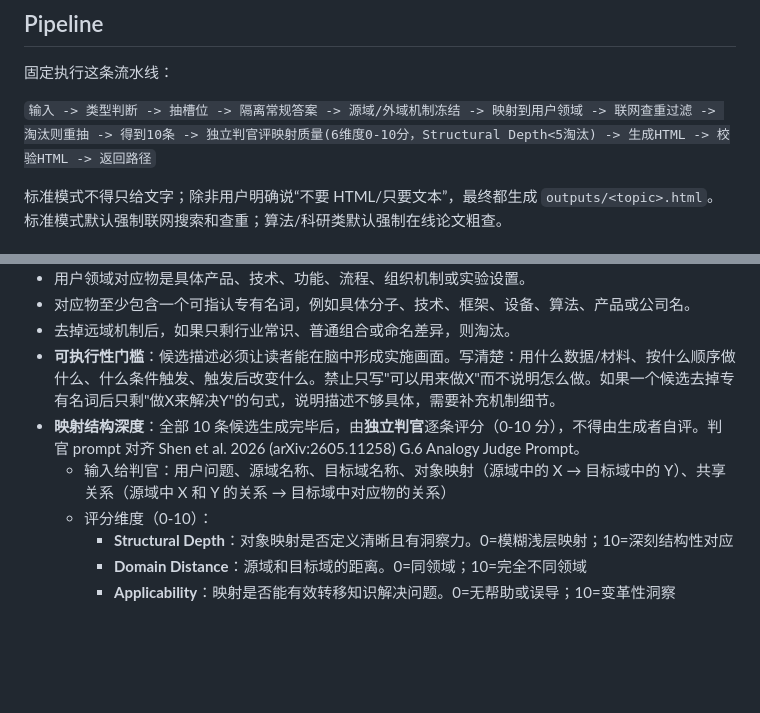
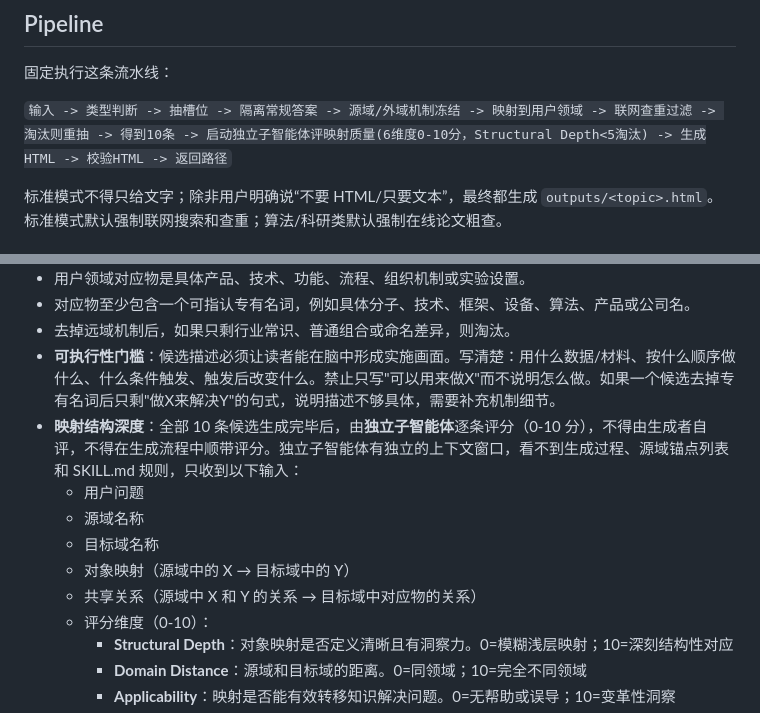
Before and after one commit to liwenyu2002/wildidea, a Markdown page: SKILL.md, 2 parts joined by grey strips. Drawn GitHub-style; blank space fills up the shorter version.

Commit message:
映射质量评分改为独立子智能体执行，完全上下文隔离

```diff
--- a/SKILL.md
+++ b/SKILL.md
@@ -9,7 +9,7 @@ description: "WildIdea V5：用于产品、策略、研究和算法创新发散
 
 固定执行这条流水线：
 
-`输入 -> 类型判断 -> 抽槽位 -> 隔离常规答案 -> 源域/外域机制冻结 -> 映射到用户领域 -> 联网查重过滤 -> 淘汰则重抽 -> 得到10条 -> 独立判官评映射质量(6维度0-10分，Structural Depth<5淘汰) -> 生成HTML -> 校验HTML -> 返回路径`
+`输入 -> 类型判断 -> 抽槽位 -> 隔离常规答案 -> 源域/外域机制冻结 -> 映射到用户领域 -> 联网查重过滤 -> 淘汰则重抽 -> 得到10条 -> 启动独立子智能体评映射质量(6维度0-10分，Structural Depth<5淘汰) -> 生成HTML -> 校验HTML -> 返回路径`
 
 标准模式不得只给文字；除非用户明确说“不要 HTML/只要文本”，最终都生成 `outputs/<topic>.html`。
 标准模式默认强制联网搜索和查重；算法/科研类默认强制在线论文粗查。
@@ -53,8 +53,12 @@ description: "WildIdea V5：用于产品、策略、研究和算法创新发散
 - 对应物至少包含一个可指认专有名词，例如具体分子、技术、框架、设备、算法、产品或公司名。
 - 去掉远域机制后，如果只剩行业常识、普通组合或命名差异，则淘汰。
 - **可执行性门槛**：候选描述必须让读者能在脑中形成实施画面。写清楚：用什么数据/材料、按什么顺序做什么、什么条件触发、触发后改变什么。禁止只写"可以用来做X"而不说明怎么做。如果一个候选去掉专有名词后只剩"做X来解决Y"的句式，说明描述不够具体，需要补充机制细节。
-- **映射结构深度**：全部 10 条候选生成完毕后，由**独立判官**逐条评分（0-10 分），不得由生成者自评。判官 prompt 对齐 Shen et al. 2026 (arXiv:2605.11258) G.6 Analogy Judge Prompt。
-  - 输入给判官：用户问题、源域名称、目标域名称、对象映射（源域中的 X → 目标域中的 Y）、共享关系（源域中 X 和 Y 的关系 → 目标域中对应物的关系）
+- **映射结构深度**：全部 10 条候选生成完毕后，由**独立子智能体**逐条评分（0-10 分），不得由生成者自评，不得在生成流程中顺带评分。独立子智能体有独立的上下文窗口，看不到生成过程、源域锚点列表和 SKILL.md 规则，只收到以下输入：
+  - 用户问题
+  - 源域名称
+  - 目标域名称
+  - 对象映射（源域中的 X → 目标域中的 Y）
+  - 共享关系（源域中 X 和 Y 的关系 → 目标域中对应物的关系）
   - 评分维度（0-10）：
     - **Structural Depth**：对象映射是否定义清晰且有洞察力。0=模糊浅层映射；10=深刻结构性对应
     - **Domain Distance**：源域和目标域的距离。0=同领域；10=完全不同领域
```
